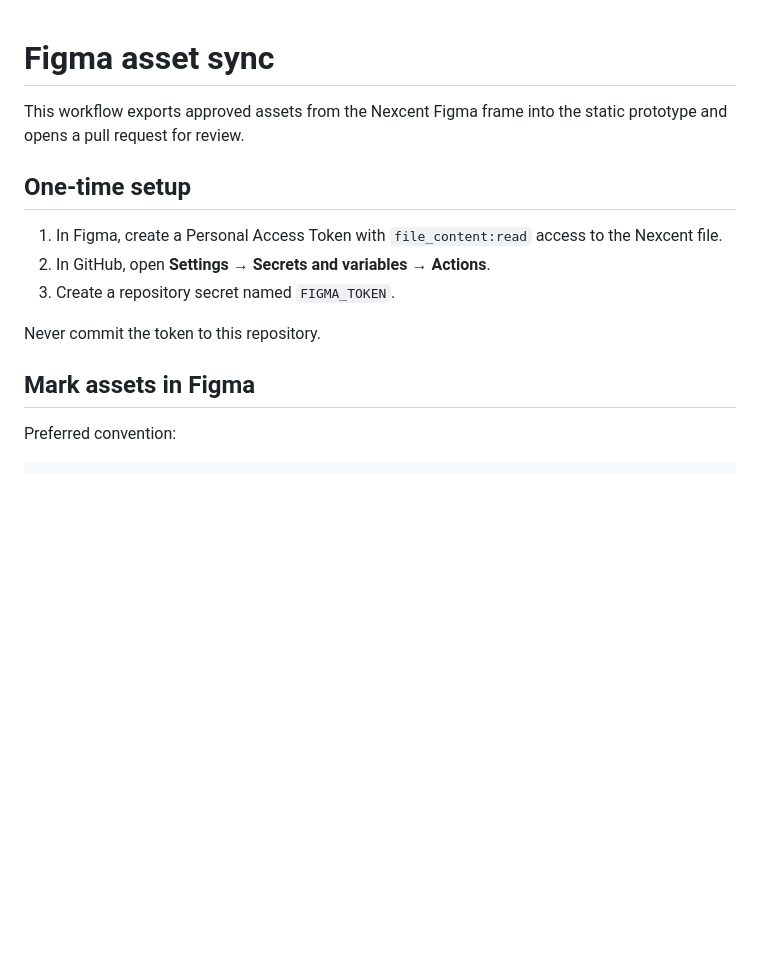
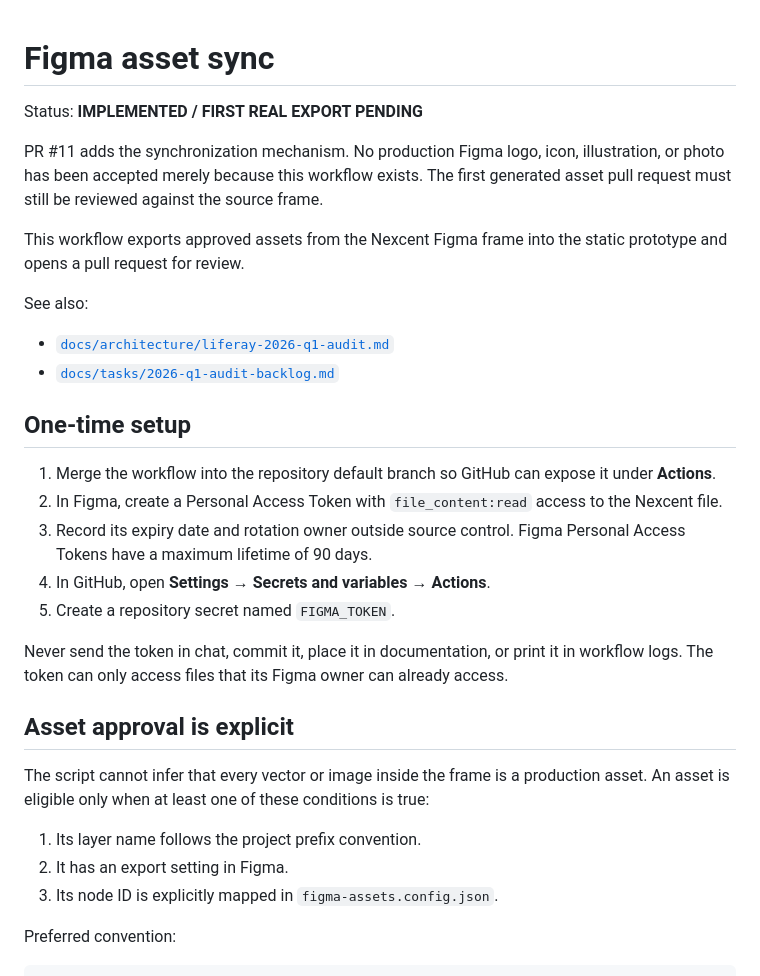
Before and after one commit to hungtvb/liferay-mini, a Markdown page: docs/figma-asset-sync.md, the part around one of its changes. GitHub-like rendering; blank space fills up the shorter version.

```diff
--- a/docs/figma-asset-sync.md
+++ b/docs/figma-asset-sync.md
@@ -1,16 +1,33 @@
 # Figma asset sync
+
+Status: **IMPLEMENTED / FIRST REAL EXPORT PENDING**
+
+PR #11 adds the synchronization mechanism. No production Figma logo, icon, illustration, or photo has been accepted merely because this workflow exists. The first generated asset pull request must still be reviewed against the source frame.
 
 This workflow exports approved assets from the Nexcent Figma frame into the static prototype and opens a pull request for review.
 
+See also:
+
+- [`docs/architecture/liferay-2026-q1-audit.md`](architecture/liferay-2026-q1-audit.md)
+- [`docs/tasks/2026-q1-audit-backlog.md`](tasks/2026-q1-audit-backlog.md)
+
 ## One-time setup
 
-1. In Figma, create a Personal Access Token with `file_content:read` access to the Nexcent file.
-2. In GitHub, open **Settings → Secrets and variables → Actions**.
-3. Create a repository secret named `FIGMA_TOKEN`.
+1. Merge the workflow into the repository default branch so GitHub can expose it under **Actions**.
+2. In Figma, create a Personal Access Token with `file_content:read` access to the Nexcent file.
+3. Record its expiry date and rotation owner outside source control. Figma Personal Access Tokens have a maximum lifetime of 90 days.
+4. In GitHub, open **Settings → Secrets and variables → Actions**.
+5. Create a repository secret named `FIGMA_TOKEN`.
 
-Never commit the token to this repository.
+Never send the token in chat, commit it, place it in documentation, or print it in workflow logs. The token can only access files that its Figma owner can already access.
 
-## Mark assets in Figma
+## Asset approval is explicit
+
+The script cannot infer that every vector or image inside the frame is a production asset. An asset is eligible only when at least one of these conditions is true:
+
+1. Its layer name follows the project prefix convention.
+2. It has an export setting in Figma.
+3. Its node ID is explicitly mapped in `figma-assets.config.json`.
 
 Preferred convention:
 
```
Also changed, not shown: other parts of docs/figma-asset-sync.md (+34 -8 lines).
